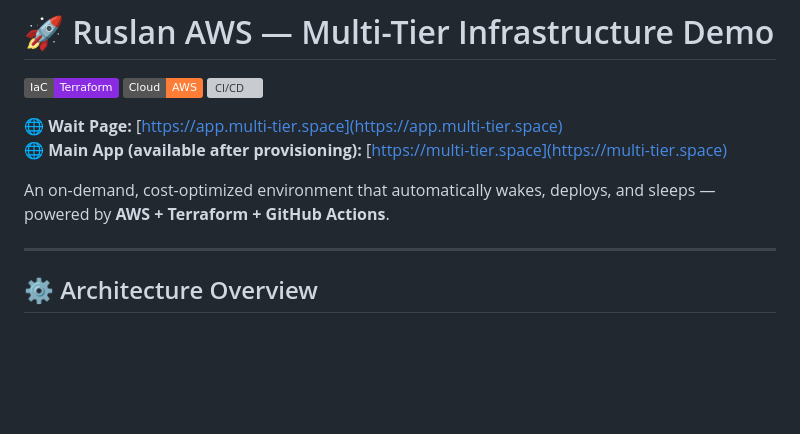
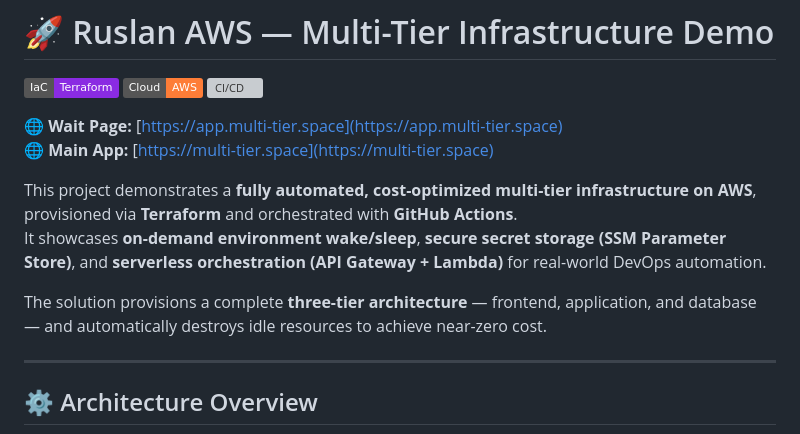
Before and after one commit to rusets/aws-multi-tier-infra, a Markdown page: README.md, the part around the change. Rendered like a GitHub page; badges without logos; blank space fills up the shorter version; grey boxes are pictures that could not be loaded.

Commit message:
docs: finalize README with full infra structure and MIT license

```diff
--- a/README.md
+++ b/README.md
@@ -5,9 +5,12 @@
 ![CI/CD](https://img.shields.io/badge/CI%2FCD-GitHub%20Actions-lightgrey)
 
 🌐 **Wait Page:** [https://app.multi-tier.space](https://app.multi-tier.space)
-🌐 **Main App (available after provisioning):** [https://multi-tier.space](https://multi-tier.space)
+🌐 **Main App:** [https://multi-tier.space](https://multi-tier.space)
 
-An on-demand, cost-optimized environment that automatically wakes, deploys, and sleeps — powered by **AWS + Terraform + GitHub Actions**.
+This project demonstrates a **fully automated, cost-optimized multi-tier infrastructure on AWS**, provisioned via **Terraform** and orchestrated with **GitHub Actions**.
+It showcases **on-demand environment wake/sleep**, **secure secret storage (SSM Parameter Store)**, and **serverless orchestration (API Gateway + Lambda)** for real-world DevOps automation.
+
+The solution provisions a complete **three-tier architecture** — frontend, application, and database — and automatically destroys idle resources to achieve near-zero cost.
 
 ---
 
```
